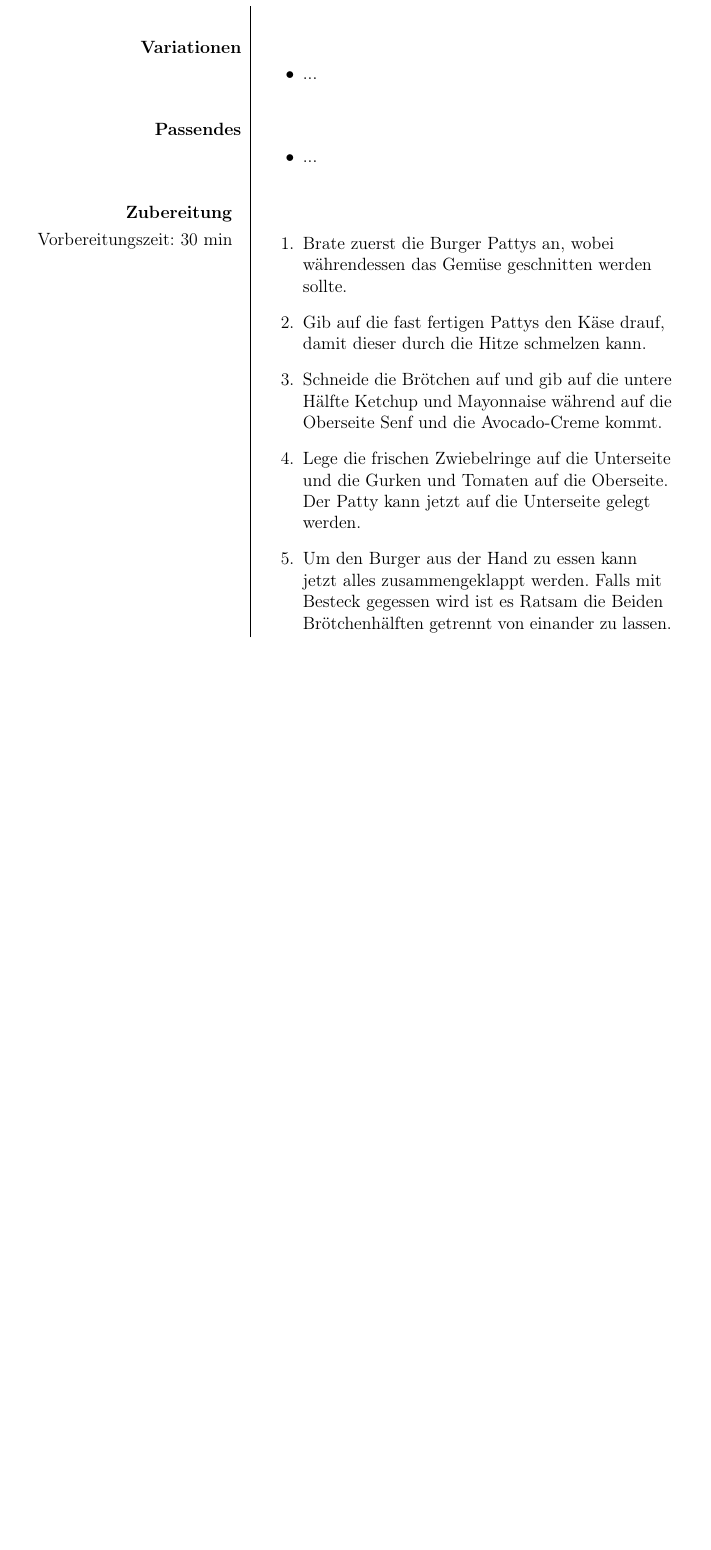
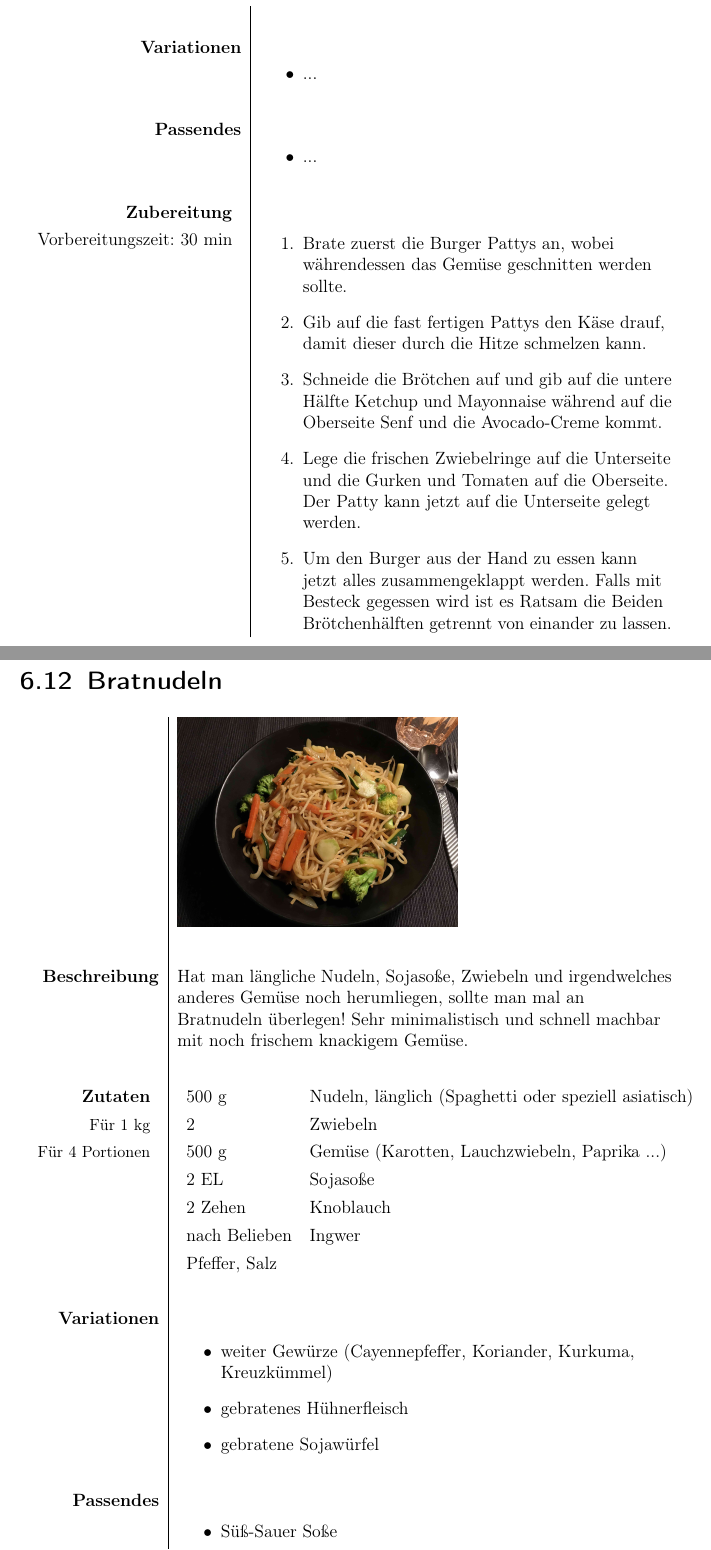
Before and after one commit to ArvitZ/AZ-Rezeptsammlung, a LaTeX book (LaTeX-Dateien/AZ-Rezeptbuch.tex): part of page 70 of 140 before the commit and two parts of pages 70 and 72 of 144 after it, the two joined at a grey line, cut so that both start at the same text, the shorter picture padded with empty space. Compiled offline with pdfLaTeX.

Commit message:
bratnudel rezept endlich ...extra fuer meine cousine

```diff
--- a/LaTeX-Dateien/AZ-Rezeptbuch.tex
+++ b/LaTeX-Dateien/AZ-Rezeptbuch.tex
@@ -1618,3 +1618,39 @@ Am besten werden die Vorschläge gleich als commits zum oben genannten GitHub-Re
 					\newpage
 
 
+	\section{Bratnudeln}	\label{Bratnudeln}
+
+	\begin{tabularx}{\textwidth}{r|L}
+								& 	\includegraphics[height = 5cm]{media/bratnudeln.jpg}	\\
+								&	\\
+		\textbf{Beschreibung}	&	Hat man längliche Nudeln, Sojasoße, Zwiebeln und irgendwelches anderes Gemüse noch herumliegen, sollte man mal an Bratnudeln überlegen! Sehr minimalistisch und schnell machbar mit noch frischem knackigem Gemüse.\\
+								&	\\
+		\begin{tabular}[t]{rr}
+			\textbf{Zutaten}	\\
+			\small Für 1 kg 			\\
+			\small Für 4 Portionen	\\
+		\end{tabular}			&	\begin{tabular}[t]{llll}
+										500 g & Nudeln, länglich (Spaghetti oder speziell asiatisch) \\
+										2 & Zwiebeln \\
+										500 g & Gemüse (Karotten, Lauchzwiebeln, Paprika ...) \\
+										2 EL & Sojasoße \\
+										2 Zehen & Knoblauch \\
+										nach Belieben & Ingwer \\
+										Pfeffer, Salz \\
+									\end{tabular}	\\
+								&	\\
+		\textbf{Variationen}	&	\begin{itemize}[]
+										\item weiter Gewürze (Cayennepfeffer, Koriander, Kurkuma, Kreuzkümmel)
+										\item gebratenes Hühnerfleisch
+										\item gebratene Sojawürfel
+									\end{itemize}	\\
+								&	\\
+		\textbf{Passendes}		&	\begin{itemize}[]
+										\item Süß-Sauer Soße
+										\item Sweet Chili Soße
+										\item Frühlingsrollen
+									\end{itemize}	\\
+								&	\\
+	% für zweiseitiges Rezept entkommentieren!
+		\end{tabularx}
+		\newpage
```
Also changed, not shown: LaTeX-Dateien/media/IMG_3206.JPG (added), LaTeX-Dateien/media/bratnudeln.jpg (added), LaTeX-Dateien/AZ-Rezeptbuch.tex (20 more changed lines), 6 other files.
